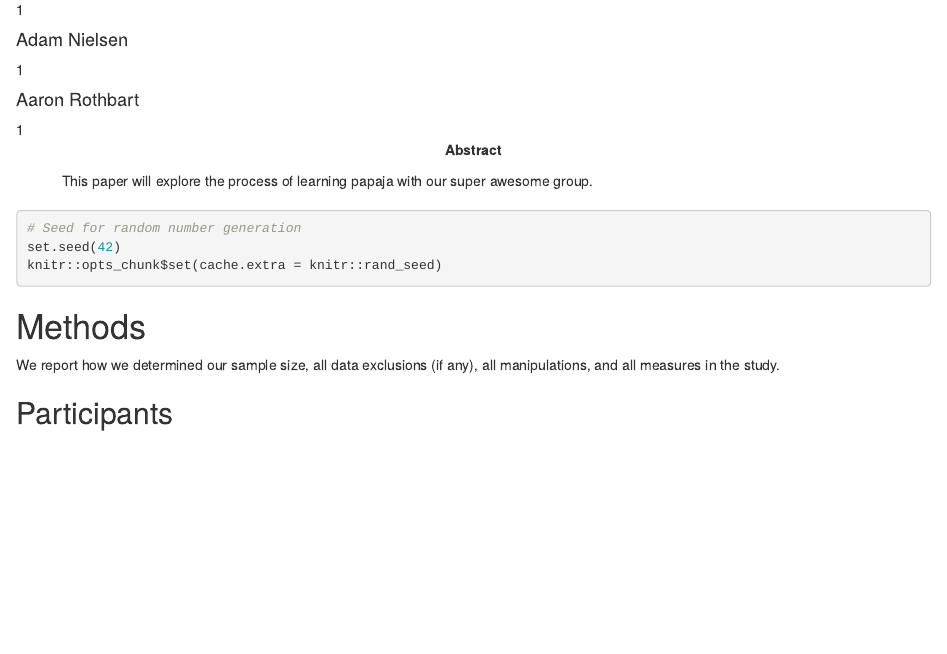
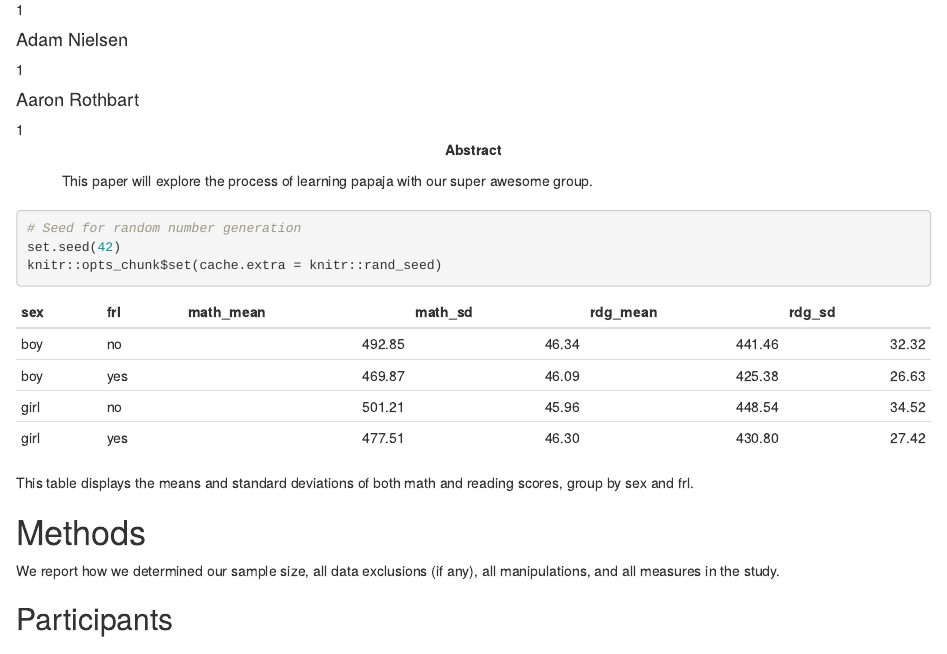
Before and after one commit to anweshaguha/lab8, an R Markdown document (lab8.Rmd): the page in a window 1100 px wide, from 220 px down. Rendered offline with R 4.5, knitr and Pandoc, with nearby package versions; some code elsewhere in the file could not run offline.

Commit message:
frl_sex data table

````diff
--- a/lab8.Rmd
+++ b/lab8.Rmd
@@ -73,7 +73,20 @@ knitr::opts_chunk$set(echo = FALSE,
 
 ```{r data}
 star <- import(here("data", "star.csv"))
+
+star_summary<-star %>%
+  group_by(sex, frl) %>%
+  summarize(math_mean = mean(tmathss),
+            math_sd = sd(tmathss),
+            rdg_mean = mean(treadss),
+            rdg_sd = sd(treadss))
+
+star_summary %>%
+  kable(digits = 2)
+
 ```
+
+This table displays the means and standard deviations of both math and reading scores, group by sex and frl.
 
 
 # Methods
````
Also changed, not shown: lab8.pdf, lab8.tex.
